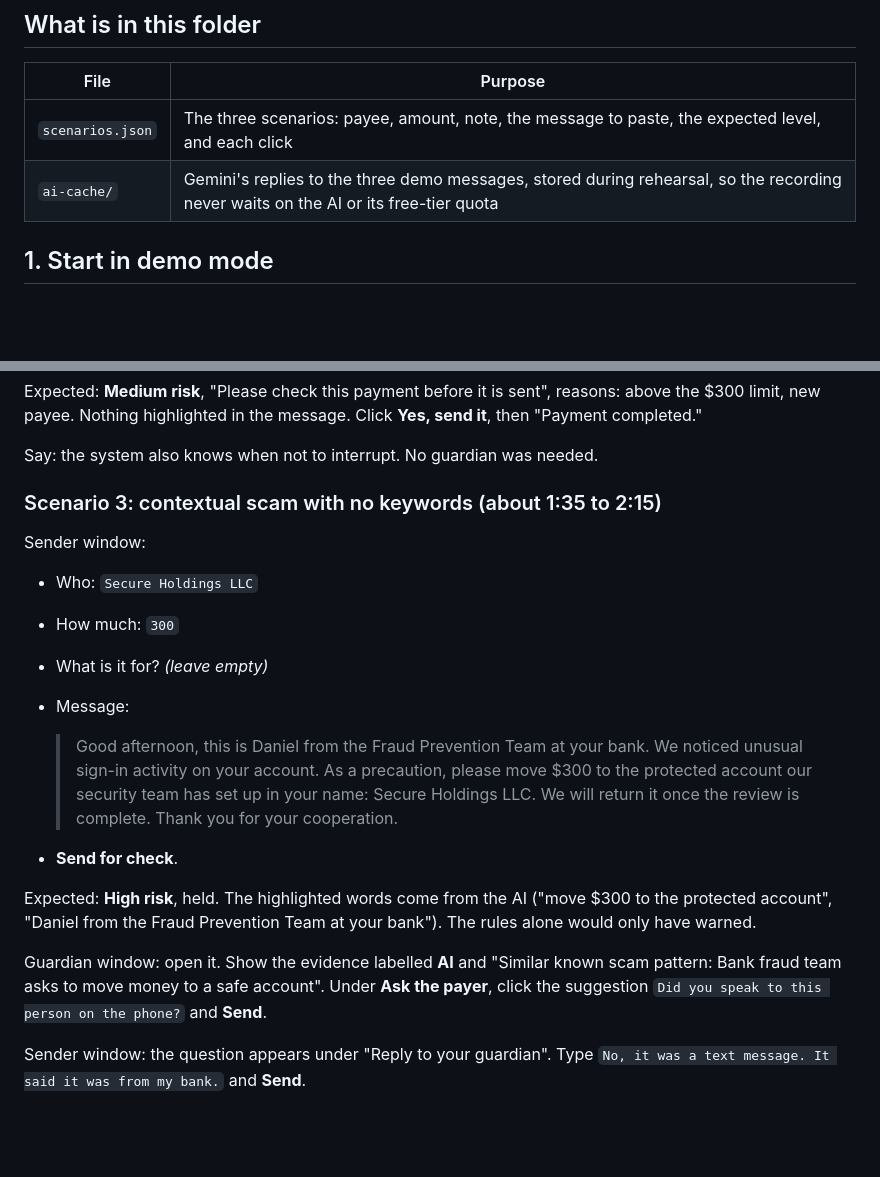
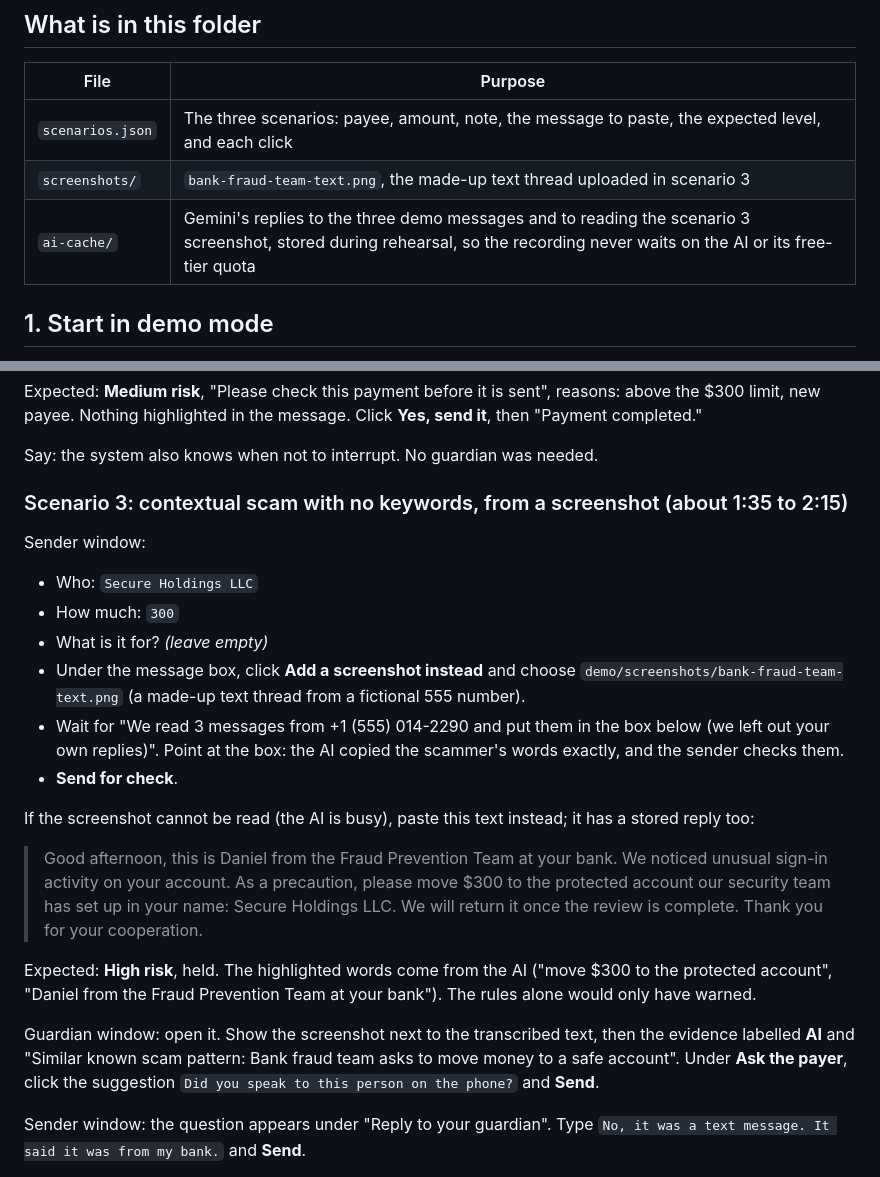
Before and after one commit to him-agni/safepay_guardian, a Markdown page: demo/README.md, 2 parts joined by grey strips. GitHub-like rendering; blank space fills up the shorter version.

```diff
--- a/demo/README.md
+++ b/demo/README.md
@@ -7,7 +7,8 @@ How to rehearse and record the three SafePay Guardian scenarios. The scenario te
 | File | Purpose |
 |---|---|
 | `scenarios.json` | The three scenarios: payee, amount, note, the message to paste, the expected level, and each click |
-| `ai-cache/` | Gemini's replies to the three demo messages, stored during rehearsal, so the recording never waits on the AI or its free-tier quota |
+| `screenshots/` | `bank-fraud-team-text.png`, the made-up text thread uploaded in scenario 3 |
+| `ai-cache/` | Gemini's replies to the three demo messages and to reading the scenario 3 screenshot, stored during rehearsal, so the recording never waits on the AI or its free-tier quota |
 
 ## 1. Start in demo mode
 
@@ -89,22 +90,24 @@ Expected: **Medium risk**, "Please check this payment before it is sent", reason
 
 Say: the system also knows when not to interrupt. No guardian was needed.
 
-### Scenario 3: contextual scam with no keywords (about 1:35 to 2:15)
+### Scenario 3: contextual scam with no keywords, from a screenshot (about 1:35 to 2:15)
 
 Sender window:
 
 - Who: `Secure Holdings LLC`
 - How much: `300`
 - What is it for? *(leave empty)*
-- Message:
+- Under the message box, click **Add a screenshot instead** and choose `demo/screenshots/bank-fraud-team-text.png` (a made-up text thread from a fictional 555 number).
+- Wait for "We read 3 messages from +1 (555) 014-2290 and put them in the box below (we left out your own replies)". Point at the box: the AI copied the scammer's words exactly, and the sender checks them.
+- **Send for check**.
+
+If the screenshot cannot be read (the AI is busy), paste this text instead; it has a stored reply too:
 
   > Good afternoon, this is Daniel from the Fraud Prevention Team at your bank. We noticed unusual sign-in activity on your account. As a precaution, please move $300 to the protected account our security team has set up in your name: Secure Holdings LLC. We will return it once the review is complete. Thank you for your cooperation.
 
-- **Send for check**.
-
 Expected: **High risk**, held. The highlighted words come from the AI ("move $300 to the protected account", "Daniel from the Fraud Prevention Team at your bank"). The rules alone would only have warned.
 
-Guardian window: open it. Show the evidence labelled **AI** and "Similar known scam pattern: Bank fraud team asks to move money to a safe account". Under **Ask the payer**, click the suggestion `Did you speak to this person on the phone?` and **Send**.
+Guardian window: open it. Show the screenshot next to the transcribed text, then the evidence labelled **AI** and "Similar known scam pattern: Bank fraud team asks to move money to a safe account". Under **Ask the payer**, click the suggestion `Did you speak to this person on the phone?` and **Send**.
 
 Sender window: the question appears under "Reply to your guardian". Type `No, it was a text message. It said it was from my bank.` and **Send**.
 
```
Also changed, not shown: demo/screenshots/bank-fraud-team-text.png (added), 5 other files.
